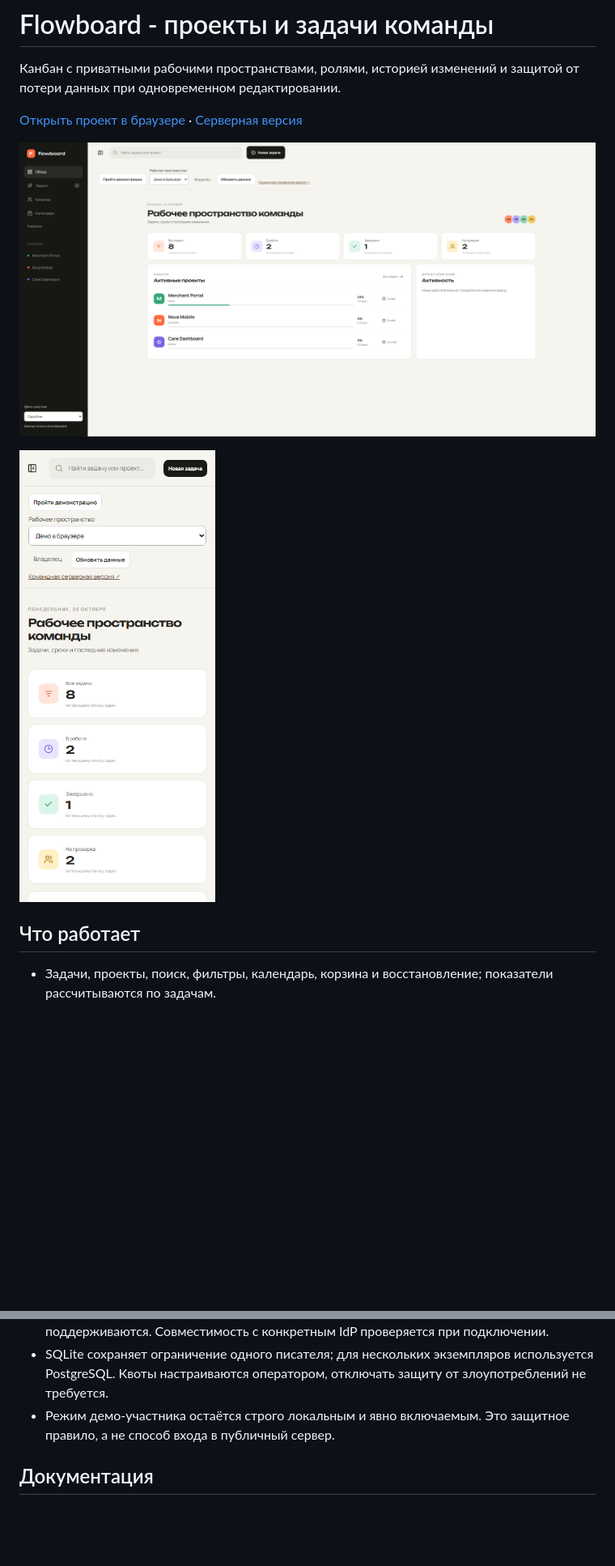
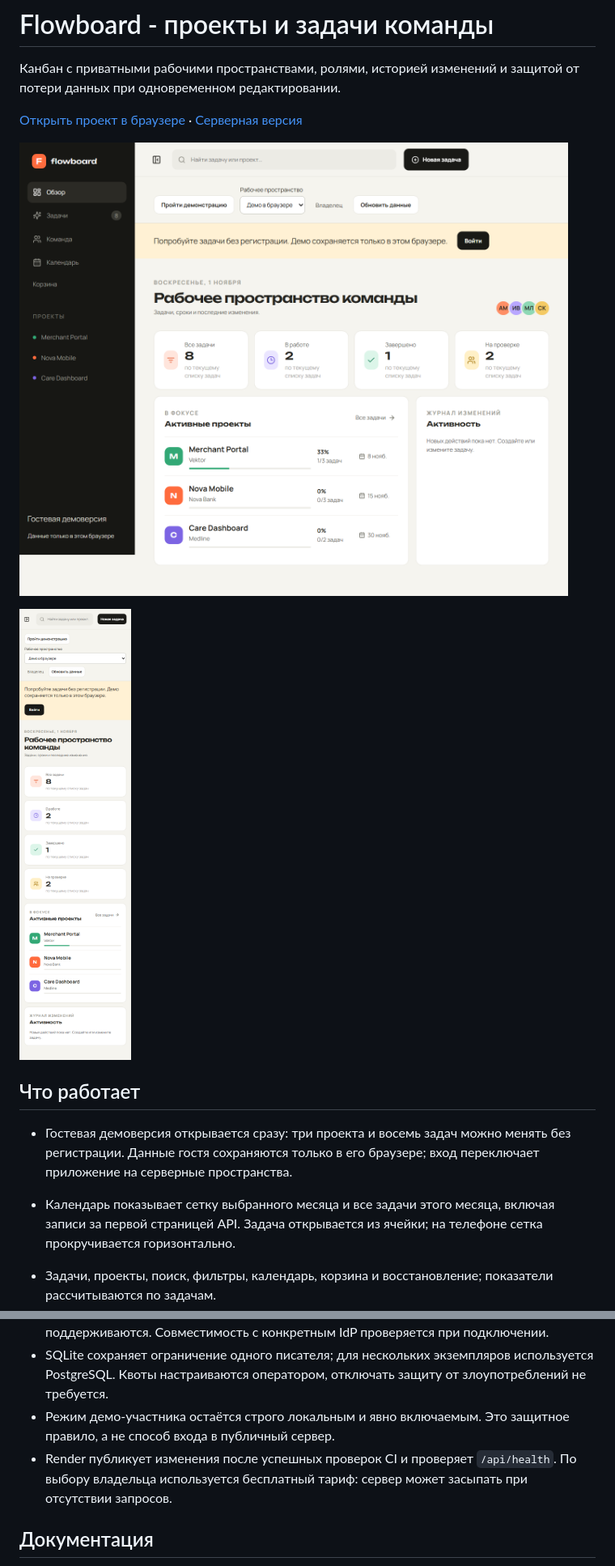
Before and after one commit to memorim/flowboard-project-manager, a Markdown page: README.md, 2 parts joined by grey strips. Shown at 81% size. Drawn GitHub-style; pictures changed too: docs/desktop.png, docs/mobile.png; blank space fills up the shorter version.

```diff
--- a/README.md
+++ b/README.md
@@ -9,6 +9,9 @@
 <img src="docs/mobile.png" width="320" alt="Мобильная версия">
 
 ## Что работает
+
+- Гостевая демоверсия открывается сразу: три проекта и восемь задач можно менять без регистрации. Данные гостя сохраняются только в его браузере; вход переключает приложение на серверные пространства.
+- Календарь показывает сетку выбранного месяца и все задачи этого месяца, включая записи за первой страницей API. Задача открывается из ячейки; на телефоне сетка прокручивается горизонтально.
 
 - Задачи, проекты, поиск, фильтры, календарь, корзина и восстановление; показатели рассчитываются по задачам.
 - Приватные пространства и роли владельца, редактора и наблюдателя. Приглашения ссылкой или письмом с проверкой адреса получателя.
@@ -120,6 +123,7 @@ pnpm audit --audit-level=high
 - SCIM реализует описанное подмножество стандарта: User/Group CRUD/PATCH, eq-фильтры, ETag и пагинацию. `userName` неизменяемый; nested groups и Bulk не поддерживаются. Совместимость с конкретным IdP проверяется при подключении.
 - SQLite сохраняет ограничение одного писателя; для нескольких экземпляров используется PostgreSQL. Квоты настраиваются оператором, отключать защиту от злоупотреблений не требуется.
 - Режим демо-участника остаётся строго локальным и явно включаемым. Это защитное правило, а не способ входа в публичный сервер.
+- Render публикует изменения после успешных проверок CI и проверяет `/api/health`. По выбору владельца используется бесплатный тариф: сервер может засыпать при отсутствии запросов.
 
 ## Документация
 
```
Also changed, not shown: CHANGELOG.md (+8 -0 lines), docs/COMPLETION_VERIFICATION.md (+14 -0 lines), 12 other files.
